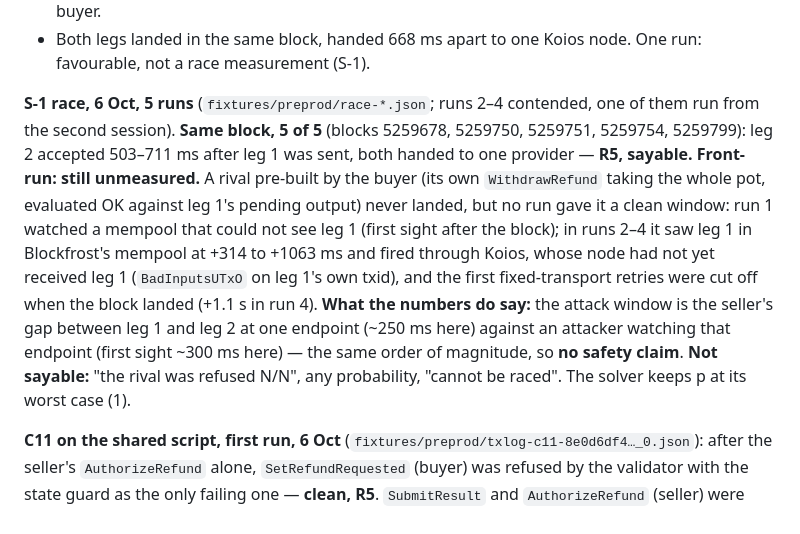
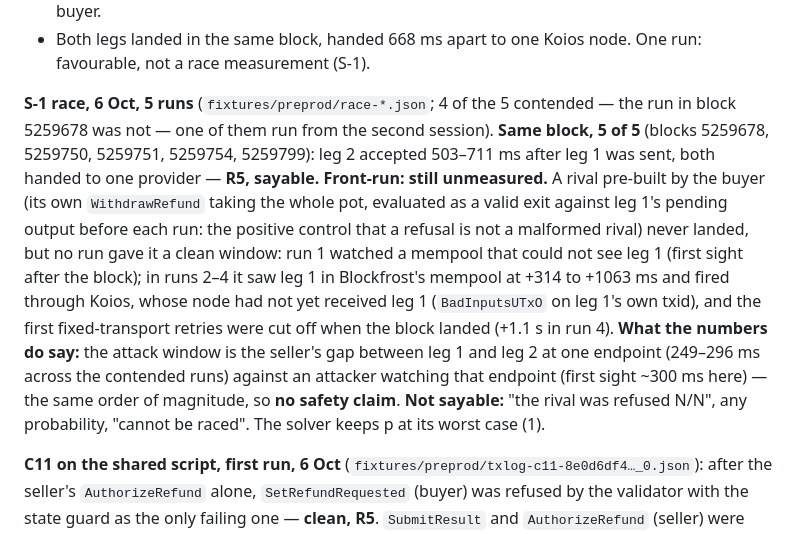
Before and after one commit to BuzzBallz/Brume, a Markdown page: PLAN.md, the part around the change. Drawn GitHub-style.

Commit message:
docs(plan): S-1 wording matches what was sent: 4 of 5 contended, 249-296 ms gap
Checked against the five race summaries: the leg-1-to-leg-2 gap is 249-296 ms in the contended runs and the run in block 5259678 was not contended; the rival's positive control is stated because it is what keeps a refusal from reading as a malformed rival.

```diff
--- a/PLAN.md
+++ b/PLAN.md
@@ -218,7 +218,7 @@ Mocks only in `shared/mock/*.mock.json`, each listed in the README.
 - A5 file-drop path end to end on a token pot (`pnpm sign --prepare / --role buyer / --role seller`): both legs in block 5259570, 8 tADA + 4 tUSDM to the seller, 12 tADA + 6 tUSDM to the buyer.
 - Both legs landed in the same block, handed 668 ms apart to one Koios node. One run: favourable, not a race measurement (S-1).
 
-**S-1 race, 6 Oct, 5 runs** (`fixtures/preprod/race-*.json`; runs 2–4 contended, one of them run from the second session). **Same block, 5 of 5** (blocks 5259678, 5259750, 5259751, 5259754, 5259799): leg 2 accepted 503–711 ms after leg 1 was sent, both handed to one provider — **R5, sayable.** **Front-run: still unmeasured.** A rival pre-built by the buyer (its own `WithdrawRefund` taking the whole pot, evaluated OK against leg 1's pending output) never landed, but no run gave it a clean window: run 1 watched a mempool that could not see leg 1 (first sight after the block); in runs 2–4 it saw leg 1 in Blockfrost's mempool at +314 to +1063 ms and fired through Koios, whose node had not yet received leg 1 (`BadInputsUTxO` on leg 1's own txid), and the first fixed-transport retries were cut off when the block landed (+1.1 s in run 4). **What the numbers do say:** the attack window is the seller's gap between leg 1 and leg 2 at one endpoint (~250 ms here) against an attacker watching that endpoint (first sight ~300 ms here) — the same order of magnitude, so **no safety claim**. **Not sayable:** "the rival was refused N/N", any probability, "cannot be raced". The solver keeps p at its worst case (1).
+**S-1 race, 6 Oct, 5 runs** (`fixtures/preprod/race-*.json`; 4 of the 5 contended — the run in block 5259678 was not — one of them run from the second session). **Same block, 5 of 5** (blocks 5259678, 5259750, 5259751, 5259754, 5259799): leg 2 accepted 503–711 ms after leg 1 was sent, both handed to one provider — **R5, sayable.** **Front-run: still unmeasured.** A rival pre-built by the buyer (its own `WithdrawRefund` taking the whole pot, evaluated as a valid exit against leg 1's pending output before each run: the positive control that a refusal is not a malformed rival) never landed, but no run gave it a clean window: run 1 watched a mempool that could not see leg 1 (first sight after the block); in runs 2–4 it saw leg 1 in Blockfrost's mempool at +314 to +1063 ms and fired through Koios, whose node had not yet received leg 1 (`BadInputsUTxO` on leg 1's own txid), and the first fixed-transport retries were cut off when the block landed (+1.1 s in run 4). **What the numbers do say:** the attack window is the seller's gap between leg 1 and leg 2 at one endpoint (249–296 ms across the contended runs) against an attacker watching that endpoint (first sight ~300 ms here) — the same order of magnitude, so **no safety claim**. **Not sayable:** "the rival was refused N/N", any probability, "cannot be raced". The solver keeps p at its worst case (1).
 
 **C11 on the shared script, first run, 6 Oct** (`fixtures/preprod/txlog-c11-8e0d6df4…_0.json`): after the seller's `AuthorizeRefund` alone, `SetRefundRequested` (buyer) was refused by the validator with the state guard as the only failing one — **clean, R5**. `SubmitResult` and `AuthorizeRefund` (seller) were also refused, but **while the seller cooldown armed by the concession was still running**, so the cooldown alone explains them: **guard not isolated, still R4** (review, 6 Oct). Then the buyer's `WithdrawRefund` — accepted (block 5259675). An isolated re-run (concession with a minimal cooldown, controls sent after it expires) is below. `Withdraw` not sent (its mandatory tagged outputs would decide): R4. The admin branch is R5 on our own deployment only; on the shared script it stays "the validator's source says".
 
```
